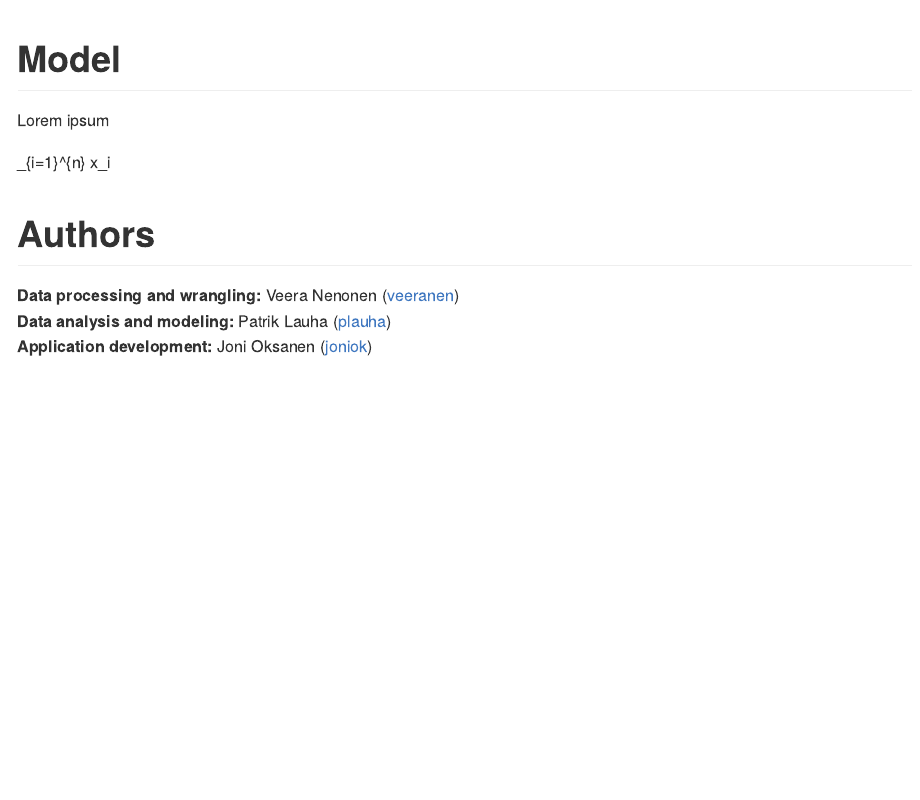
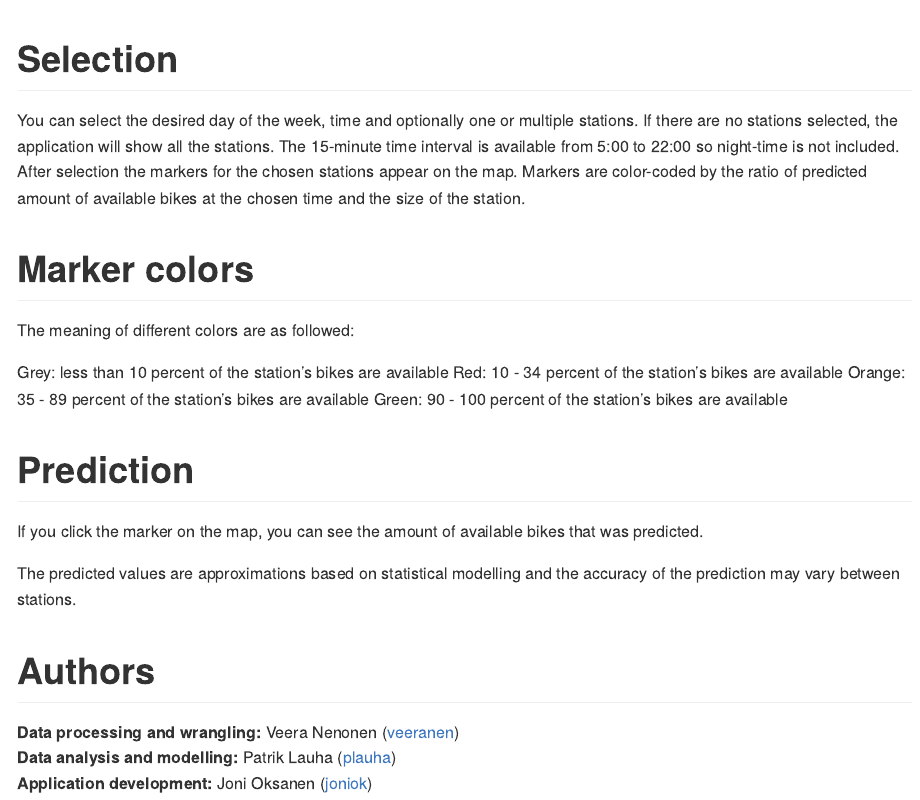
Before and after one commit to joniok/citybikes, an R Markdown document (help/help.Rmd): the page in a window 1100 px wide, from its top. Rendered offline with R 4.5, knitr and Pandoc, with nearby package versions.

Commit message:
Added help

```diff
--- a/help/help.Rmd
+++ b/help/help.Rmd
@@ -3,15 +3,29 @@ title: "Help - Citybike predictor"
 output:
   md_document
 ---
+# Selection
 
-# Model
+You can select the desired day of the week, time and optionally one or multiple stations. If there are no stations selected, the application will show all the stations. The 15-minute time interval is available from 5:00 to 22:00 so night-time is not included. After selection the markers for the chosen stations appear on the map. Markers are color-coded by the ratio of predicted amount of available bikes at the chosen time and the size of the station.
 
-Lorem ipsum
 
-\sum_{i=1}^{n} x_i
+# Marker colors
+
+The meaning of different colors are as followed:
+
+Grey: less than 10 percent of the station's bikes are available
+Red: 10 - 34 percent of the station's bikes are available
+Orange: 35 - 89 percent of the station's bikes are available
+Green: 90 - 100 percent of the station's bikes are available
+
+# Prediction
+
+If you click the marker on the map, you can see the amount of available bikes that was predicted.
+
+The predicted values are approximations based on statistical modelling and the accuracy of the prediction may vary between stations.
+
 
 # Authors
 
 **Data processing and wrangling:** Veera Nenonen ([veeranen](https://github.com/veeranen))
-**Data analysis and modeling:** Patrik Lauha ([plauha](https://github.com/plauha))
+**Data analysis and modelling:** Patrik Lauha ([plauha](https://github.com/plauha))
 **Application development:** Joni Oksanen ([joniok](https://github.com/joniok))
```
